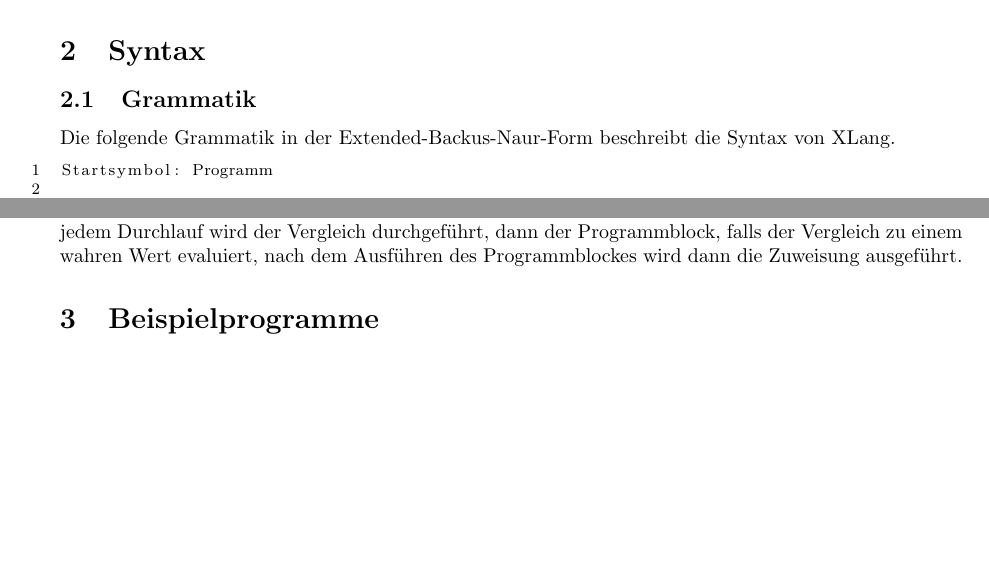
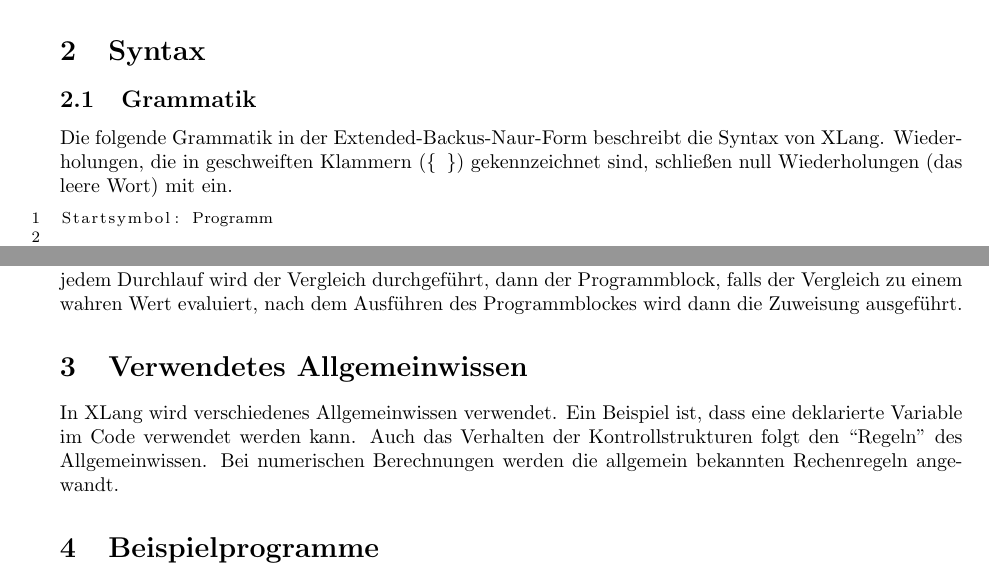
Before and after one commit to mheidinger/x-language, a LaTeX document (doc/XLang.tex): two parts of pages 1 and 3 of 4 before the commit and two parts of pages 1 and 3 of 5 after it, joined at a grey line, cut so that both start at the same text, the shorter picture padded with empty space. Compiled offline with pdfLaTeX.

Commit message:
General knowledge

```diff
--- a/doc/XLang.tex
+++ b/doc/XLang.tex
@@ -39,6 +39,7 @@ Dualen Hochschule Baden-Württemberg Karlsruhe.
 \subsection{Grammatik}
 
 Die folgende Grammatik in der Extended-Backus-Naur-Form beschreibt die Syntax von XLang.
+Wiederholungen, die in geschweiften Klammern (\texttt{\{ \}}) gekennzeichnet sind, schließen null Wiederholungen (das leere Wort) mit ein.
 
 \lstinputlisting{../ebnf.txt}
 
@@ -129,6 +130,14 @@ der Vergleich zu einem wahren Wert evaluiert, nach dem Ausführen des Programmbl
 Zuweisung ausgeführt.
 
 
+\section{Verwendetes Allgemeinwissen}
+
+In XLang wird verschiedenes Allgemeinwissen verwendet.
+Ein Beispiel ist, dass eine deklarierte Variable im Code verwendet werden kann.
+Auch das Verhalten der Kontrollstrukturen folgt den \enquote{Regeln} des Allgemeinwissen.
+Bei numerischen Berechnungen werden die allgemein bekannten Rechenregeln angewandt.
+
+
 \section{Beispielprogramme}
 
 \subsection{Berechnung der Fakultät}
```
Also changed, not shown: doc/XLang.pdf.
